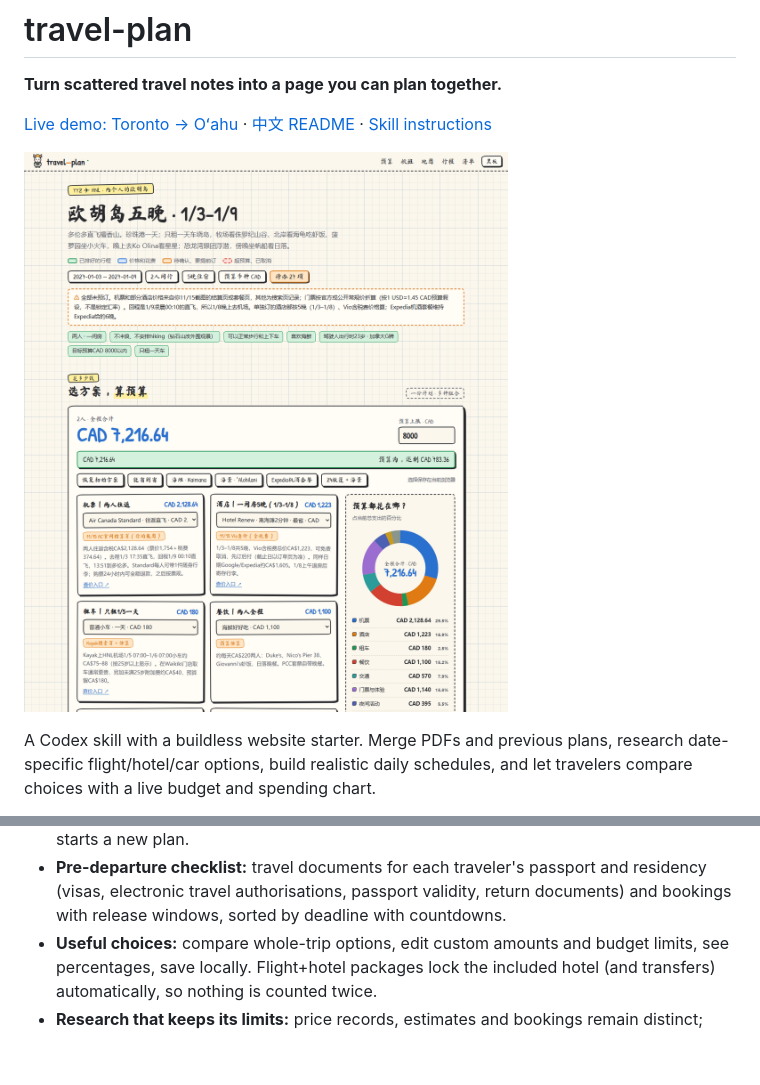
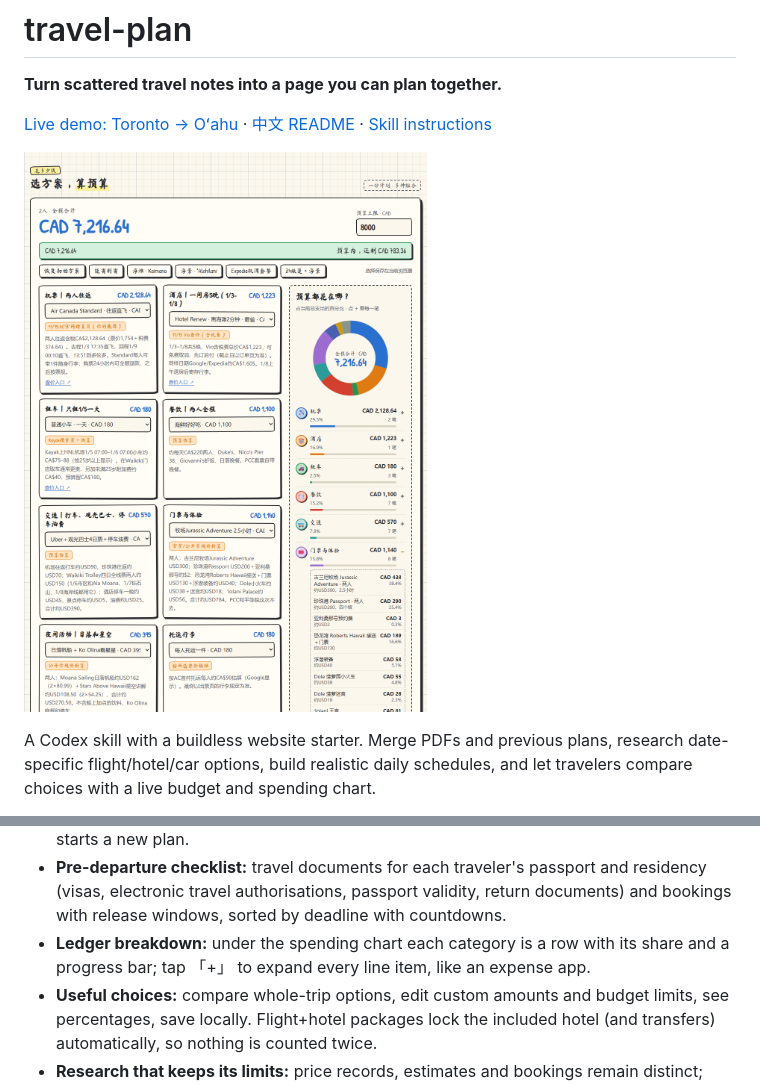
Before and after one commit to stevensun1005/travel-plan, a Markdown page: README.en.md, 2 parts joined by grey strips. Drawn GitHub-style; pictures changed too: docs/assets/budget.png; blank space fills up the shorter version.

```diff
--- a/README.en.md
+++ b/README.en.md
@@ -13,6 +13,7 @@ A Codex skill with a buildless website starter. Merge PDFs and previous plans, r
 - **Hand-drawn look:** graph-paper and chalkboard themes, handwriting headings, highlighter marks, boarding-pass flight cards and a little travelling alpaca.
 - **Make your own:** a 「做同款攻略」 button in the top bar (and 「复制提示词」 at the bottom) copies a ready-to-paste prompt that installs travel-plan in Claude Code or Codex and starts a new plan.
 - **Pre-departure checklist:** travel documents for each traveler's passport and residency (visas, electronic travel authorisations, passport validity, return documents) and bookings with release windows, sorted by deadline with countdowns.
+- **Ledger breakdown:** under the spending chart each category is a row with its share and a progress bar; tap 「+」 to expand every line item, like an expense app.
 - **Useful choices:** compare whole-trip options, edit custom amounts and budget limits, see percentages, save locally. Flight+hotel packages lock the included hotel (and transfers) automatically, so nothing is counted twice.
 - **Research that keeps its limits:** price records, estimates and bookings remain distinct; taxes, luggage, age restrictions and rental periods matter.
 - **Coverage you can inspect:** every requested source item is scheduled, replaced, optional or explicitly excluded.
```
Also changed, not shown: README.md (+1 -0 lines), references/data.md (+1 -0 lines), 10 other files.
